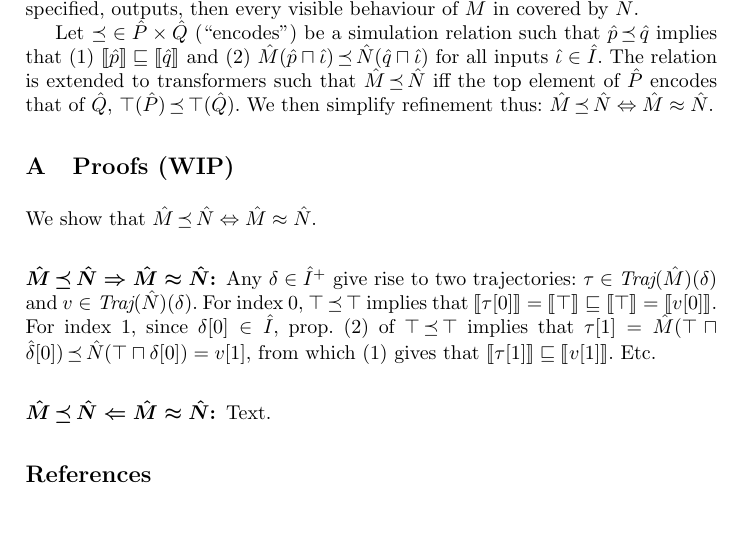
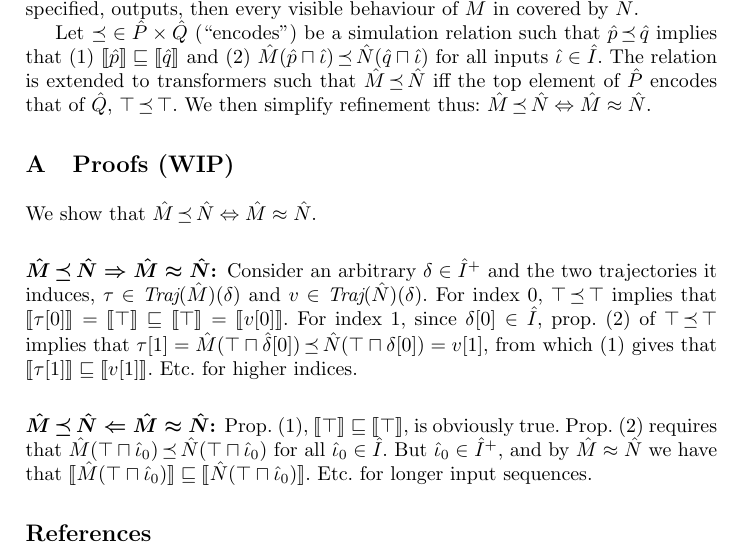
Before and after one commit to markus-git/refinement, a LaTeX paper (main.tex, which reads sec/appendix.tex, sec/refinement.tex): part of page 4 of 4, cut so that both start at the same text, the shorter picture padded with empty space. Compiled offline with pdfLaTeX.

Commit message:
WIP on the 'idea' of a proof.

```diff
--- a/sec/appendix.tex
+++ b/sec/appendix.tex
@@ -4,12 +4,8 @@ We show that $\hat M \enc \hat N \iff \hat M \approx \hat N$.
 
 \subsubsection{$\hat M \enc \hat N \implies \hat M \approx \hat N$:}
 
-Any $\delta \in \hat I^{+}$ give rise to two trajectories: $\tau \in \Traj(\hat M)(\delta)$ and $v \in \Traj(\hat N)(\delta)$. For index $0$, $\top \enc \top$ implies that $\out{\tau[0]} = \out{\top} \sqsubseteq \out{\top} = \out{v[0]}$. For index $1$, since $\delta[0] \in \hat I$, prop. (2) of $\top \enc \top$ implies that $\tau[1] = \hat M(\top \sqcap \hat \delta[0]) \enc \hat N(\top \sqcap \delta[0]) = v[1]$, from which (1) gives that $\out{\tau[1]} \sqsubseteq \out{v[1]}$. Etc.
-
-% we assume $\out{\tau_{0}, \ldots, \tau_{i-1}} \sqsubseteq \out{v_{0}, \ldots, v_{i-1}}$ and thus only need to show that $\out{\tau_{i}} \sqsubseteq \out{v_{i}}$.
+Consider an arbitrary $\delta \in \hat I^{+}$ and the two trajectories it induces, $\tau \in \Traj(\hat M)(\delta)$ and $v \in \Traj(\hat N)(\delta)$. For index $0$, $\top \enc \top$ implies that $\out{\tau[0]} = \out{\top} \sqsubseteq \out{\top} = \out{v[0]}$. For index $1$, since $\delta[0] \in \hat I$, prop. (2) of $\top \enc \top$ implies that $\tau[1] = \hat M(\top \sqcap \hat \delta[0]) \enc \hat N(\top \sqcap \delta[0]) = v[1]$, from which (1) gives that $\out{\tau[1]} \sqsubseteq \out{v[1]}$. Etc. for higher indices.
 
 \subsubsection{$\hat M \enc \hat N \Leftarrow \hat M \approx \hat N$:}
 
-Text.
-
-% That $\top \enc \top$ is obviously true since any projection could only yield $X$, so (1) $\out{\top} \sqsubseteq \out{\top}$ holds. For (2), we must show that ... \textcolor{red}{Should this argument not be built around $\approx$?}
+Prop. (1), $\out{\top} \sqsubseteq \out{\top}$, is obviously true. Prop. (2) requires that $\hat M(\top \sqcap \hat \iota_{0}) \enc \hat N(\top \sqcap \hat \iota_{0})$ for all $\hat \iota_{0} \in \hat I$. But $\hat \iota_{0} \in \hat I^{+}$, and by $\hat M \approx \hat N$ we have that $\out{\hat M(\top \sqcap \hat \iota_{0})} \sqsubseteq \out{\hat N(\top \sqcap \hat \iota_{0})}$. Etc. for longer input sequences.
--- a/sec/refinement.tex
+++ b/sec/refinement.tex
@@ -14,7 +14,7 @@ A \textit{driver} of $\hat M$ and $\hat N$ is a nonempty sequence of inputs, $\d
 
 \noindent Intuitively, if every possible input sequence produces the same, or at least more specified, outputs, then every visible behaviour of $\hat M$ in covered by $\hat N$.
 
-Let $\enc \in \hat P \times \hat Q$ (``encodes'') be a simulation relation such that $\hat p \enc \hat q$ implies that (1) $\out{\hat p} \sqsubseteq \out{\hat q}$ and (2) $\hat M(\hat p \sqcap \hat \iota) \enc \hat N(\hat q \sqcap \hat \iota)$ for all inputs $\hat \iota \in \hat I$. The relation is extended to transformers such that $\hat M \enc \hat N$ iff the top element of $\hat P$ encodes that of $\hat Q$, $\top(\hat P) \enc \top(\hat Q)$. We then simplify refinement thus: $\hat M \enc \hat N \iff \hat M \approx \hat N$.
+Let $\enc \in \hat P \times \hat Q$ (``encodes'') be a simulation relation such that $\hat p \enc \hat q$ implies that (1) $\out{\hat p} \sqsubseteq \out{\hat q}$ and (2) $\hat M(\hat p \sqcap \hat \iota) \enc \hat N(\hat q \sqcap \hat \iota)$ for all inputs $\hat \iota \in \hat I$. The relation is extended to transformers such that $\hat M \enc \hat N$ iff the top element of $\hat P$ encodes that of $\hat Q$, $\top \enc \top$. We then simplify refinement thus: $\hat M \enc \hat N \iff \hat M \approx \hat N$.
 
 % the top element of $\hat P$ encodes that of $\hat Q$, $\top(\hat P) \enc \top(\hat Q)$
 
```
